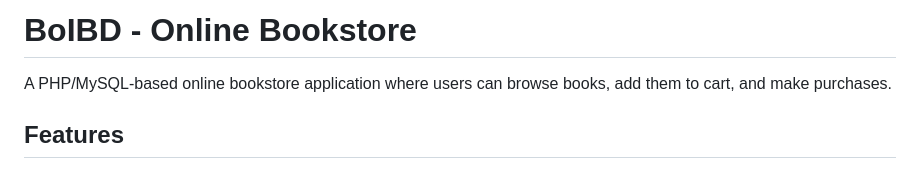
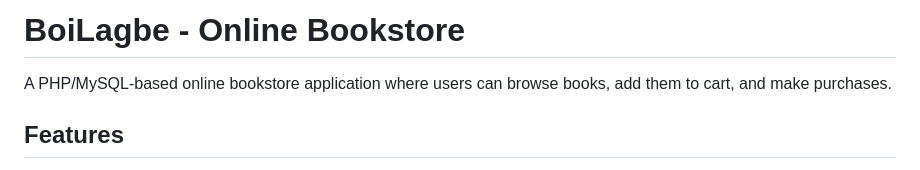
Before and after one commit to munna237/-Boi-Lagbe--Online-Bookstore-System, a Markdown page: README.md, the part around the change. Rendered like a GitHub page.

```diff
--- a/README.md
+++ b/README.md
@@ -1,4 +1,4 @@
-# BoIBD - Online Bookstore
+# BoiLagbe - Online Bookstore
 
 A PHP/MySQL-based online bookstore application where users can browse books, add them to cart, and make purchases.
 
```
